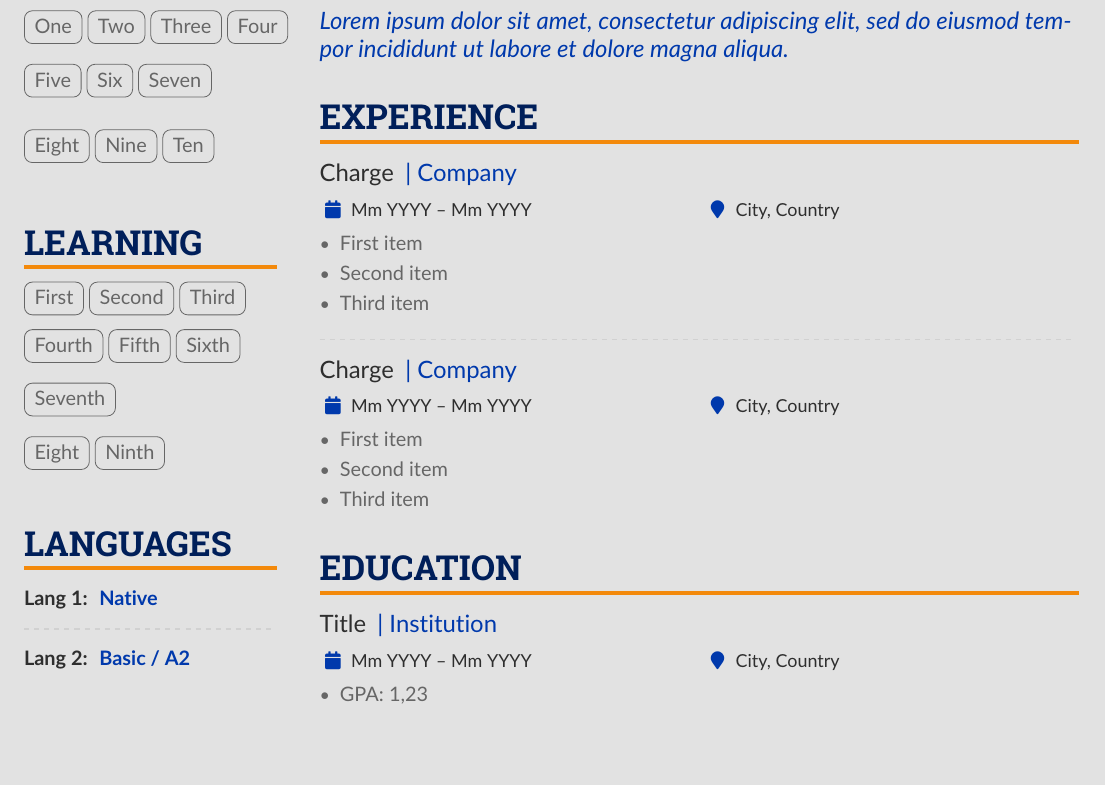
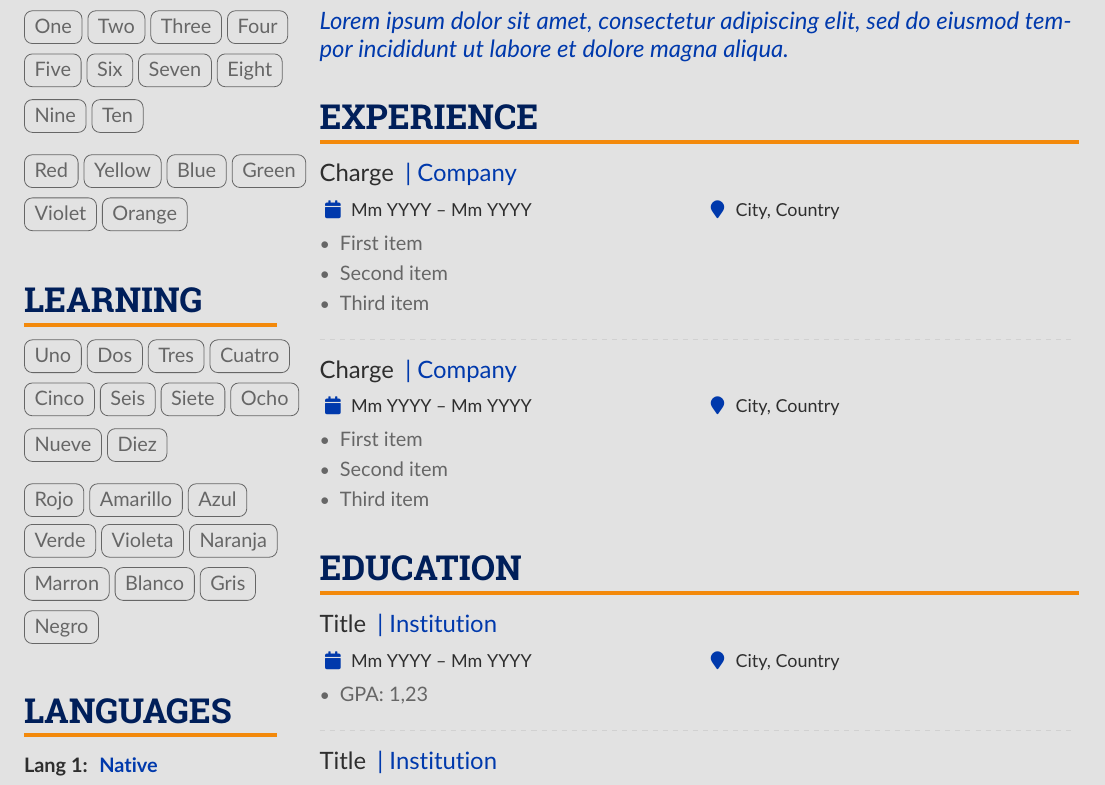
Before and after one commit to liantze/AltaCV, a LaTeX CV (main.tex, which reads altacv.cls): part of the page, cut so that both start at the same text, the shorter picture padded with empty space. Compiled offline with pdfLaTeX.

Commit message:
Tags separation consistency achieved. Readme updated with last version samples

```diff
--- a/altacv.cls
+++ b/altacv.cls
@@ -323,10 +323,10 @@
   \smallskip
 }
 
-% Fork: Tags separation partially achieved, missing vertical spaces consistency for now
+% Fork: Tags now have a more consistent vertican and horizontal separation
 \newcommand{\cvtag}[1]{%
   \tikz[baseline]\node[anchor=base,draw=body,rounded corners,inner xsep=1ex,inner ysep=0.75ex,text height=1.5ex,text depth=.25ex]{#1};
-  \smallskip
+  \vspace{0.25ex}
 }
 
 \newcommand{\cvskill}[2]{%
--- a/main.tex
+++ b/main.tex
@@ -141,26 +141,43 @@
             \cvtag{Five}
             \cvtag{Six}
             \cvtag{Seven}
-            \smallskip
-
             \cvtag{Eight}
             \cvtag{Nine}
             \cvtag{Ten}
+            \medskip
+
+            \cvtag{Red}
+            \cvtag{Yellow}
+            \cvtag{Blue}
+            \cvtag{Green}
+            \cvtag{Violet}
+            \cvtag{Orange}
         % ----- STRENGTHS -----
 
         % ----- LEARNING -----
         \cvsection{Learning}
-            \cvtag{First}
-            \cvtag{Second}
-            \cvtag{Third}
-            \cvtag{Fourth}
-            \cvtag{Fifth}
-            \cvtag{Sixth}
-            \cvtag{Seventh}
-            \smallskip
+            \cvtag{Uno}
+            \cvtag{Dos}
+            \cvtag{Tres}
+            \cvtag{Cuatro}
+            \cvtag{Cinco}
+            \cvtag{Seis}
+            \cvtag{Siete}
+            \cvtag{Ocho}
+            \cvtag{Nueve}
+            \cvtag{Diez}
+            \medskip
 
-            \cvtag{Eight}
-            \cvtag{Ninth}
+            \cvtag{Rojo}
+            \cvtag{Amarillo}
+            \cvtag{Azul}
+            \cvtag{Verde}
+            \cvtag{Violeta}
+            \cvtag{Naranja}
+            \cvtag{Marron}
+            \cvtag{Blanco}
+            \cvtag{Gris}
+            \cvtag{Negro}
         % ----- LEARNING -----
 
         % ----- LANGUAGES -----
```
Also changed, not shown: README.md, mysampledark.png (deleted), mysamplelight.png (deleted), sample.png (deleted), sampleDarkMode.png (added), sampleLightMode.png (added).
